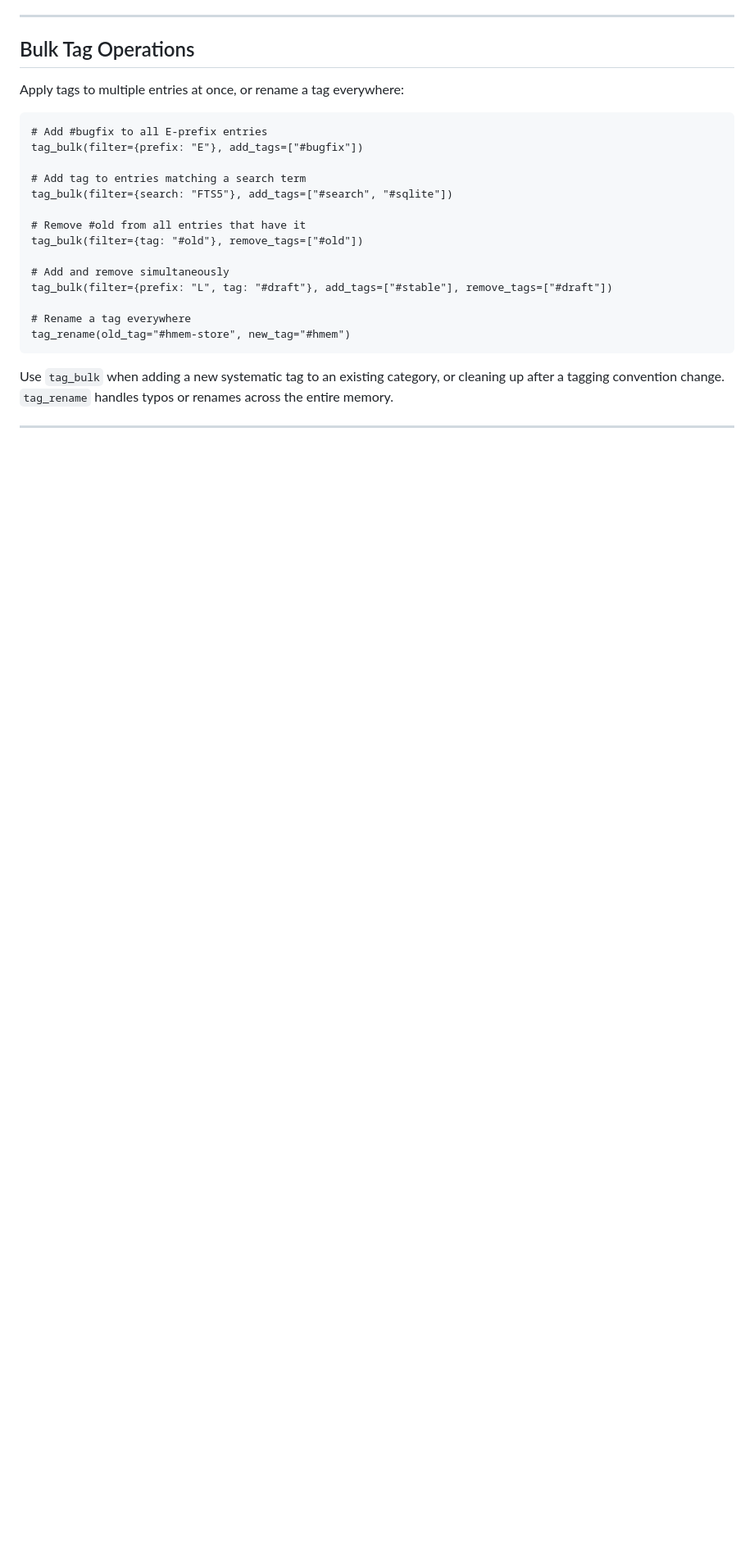
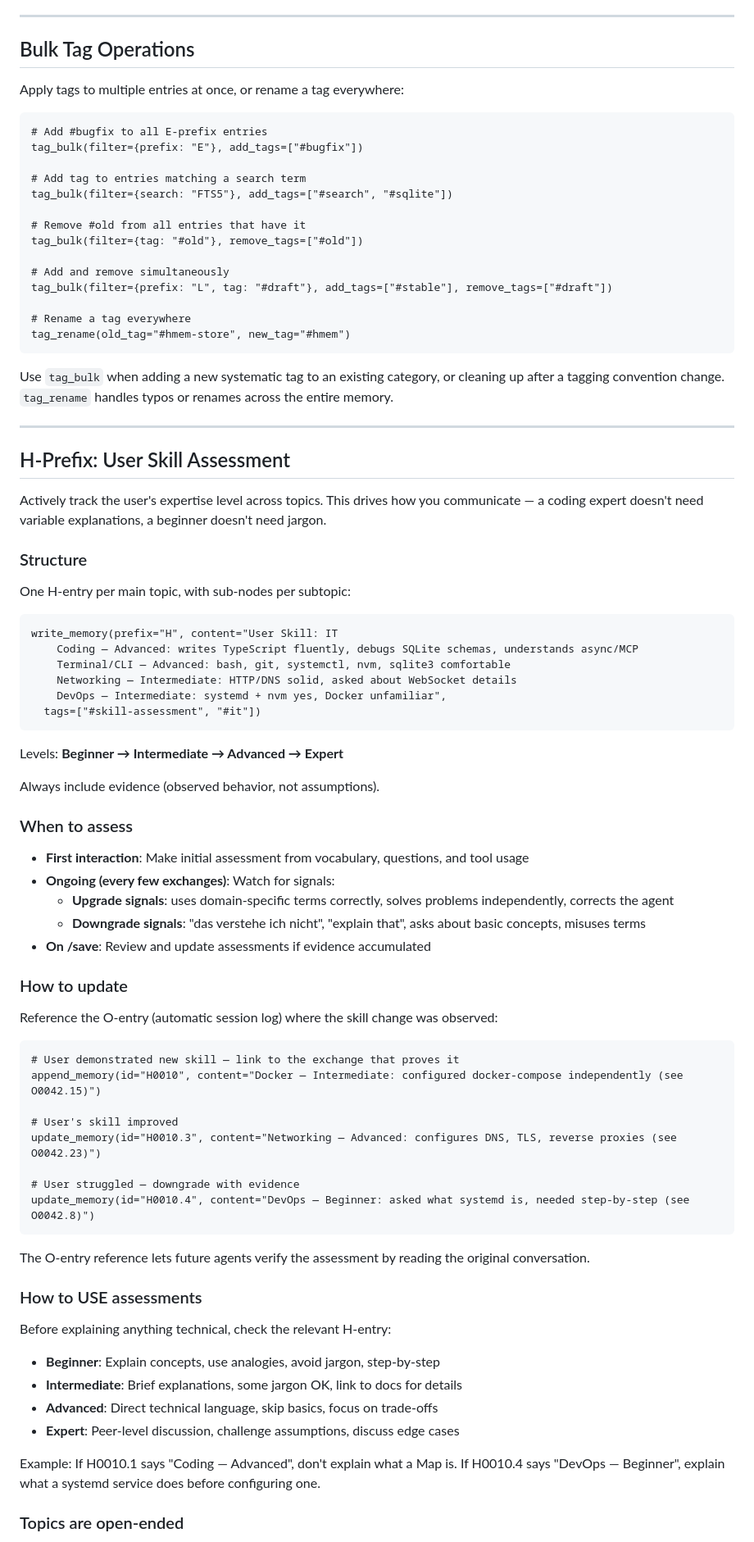
Before and after one commit to Bumblebiber/hmem, a Markdown page: skills/hmem-write/SKILL.md, the part around one of its changes. Shown at 82% size. GitHub-like rendering; blank space fills up the shorter version.

Commit message:
feat: User Skill Assessment convention in H-prefix entries
hmem-write skill: new section for tracking user expertise per topic
(Beginner→Intermediate→Advanced→Expert) with evidence-based updates.
hmem-read skill: adapt communication section checks H-entries before explaining.
Initial assessments created for IT + Business topics.

Co-Authored-By: Claude Opus 4.6 <noreply@anthropic.com>

````diff
--- a/skills/hmem-write/SKILL.md
+++ b/skills/hmem-write/SKILL.md
@@ -334,3 +334,64 @@ Use `tag_bulk` when adding a new systematic tag to an existing category, or clea
 
 ---
 
+## H-Prefix: User Skill Assessment
+
+Actively track the user's expertise level across topics. This drives how you communicate —
+a coding expert doesn't need variable explanations, a beginner doesn't need jargon.
+
+### Structure
+
+One H-entry per main topic, with sub-nodes per subtopic:
+
+```
+write_memory(prefix="H", content="User Skill: IT
+	Coding — Advanced: writes TypeScript fluently, debugs SQLite schemas, understands async/MCP
+	Terminal/CLI — Advanced: bash, git, systemctl, nvm, sqlite3 comfortable
+	Networking — Intermediate: HTTP/DNS solid, asked about WebSocket details
+	DevOps — Intermediate: systemd + nvm yes, Docker unfamiliar",
+  tags=["#skill-assessment", "#it"])
+```
+
+Levels: **Beginner → Intermediate → Advanced → Expert**
+
+Always include evidence (observed behavior, not assumptions).
+
+### When to assess
+
+- **First interaction**: Make initial assessment from vocabulary, questions, and tool usage
+- **Ongoing (every few exchanges)**: Watch for signals:
+  - **Upgrade signals**: uses domain-specific terms correctly, solves problems independently, corrects the agent
+  - **Downgrade signals**: "das verstehe ich nicht", "explain that", asks about basic concepts, misuses terms
+- **On /save**: Review and update assessments if evidence accumulated
+
+### How to update
+
+Reference the O-entry (automatic session log) where the skill change was observed:
+
+```
+# User demonstrated new skill — link to the exchange that proves it
+append_memory(id="H0010", content="Docker — Intermediate: configured docker-compose independently (see O0042.15)")
+
+# User's skill improved
+update_memory(id="H0010.3", content="Networking — Advanced: configures DNS, TLS, reverse proxies (see O0042.23)")
+
+# User struggled — downgrade with evidence
+update_memory(id="H0010.4", content="DevOps — Beginner: asked what systemd is, needed step-by-step (see O0042.8)")
+```
+
+The O-entry reference lets future agents verify the assessment by reading the original conversation.
+
+### How to USE assessments
+
+Before explaining anything technical, check the relevant H-entry:
+
+- **Beginner**: Explain concepts, use analogies, avoid jargon, step-by-step
+- **Intermediate**: Brief explanations, some jargon OK, link to docs for details
+- **Advanced**: Direct technical language, skip basics, focus on trade-offs
+- **Expert**: Peer-level discussion, challenge assumptions, discuss edge cases
+
+Example: If H0010.1 says "Coding — Advanced", don't explain what a Map is.
+If H0010.4 says "DevOps — Beginner", explain what a systemd service does before configuring one.
+
+### Topics are open-ended
+
````
Also changed, not shown: other parts of skills/hmem-write/SKILL.md (+15 -0 lines), skills/hmem-read/SKILL.md (+15 -0 lines).
